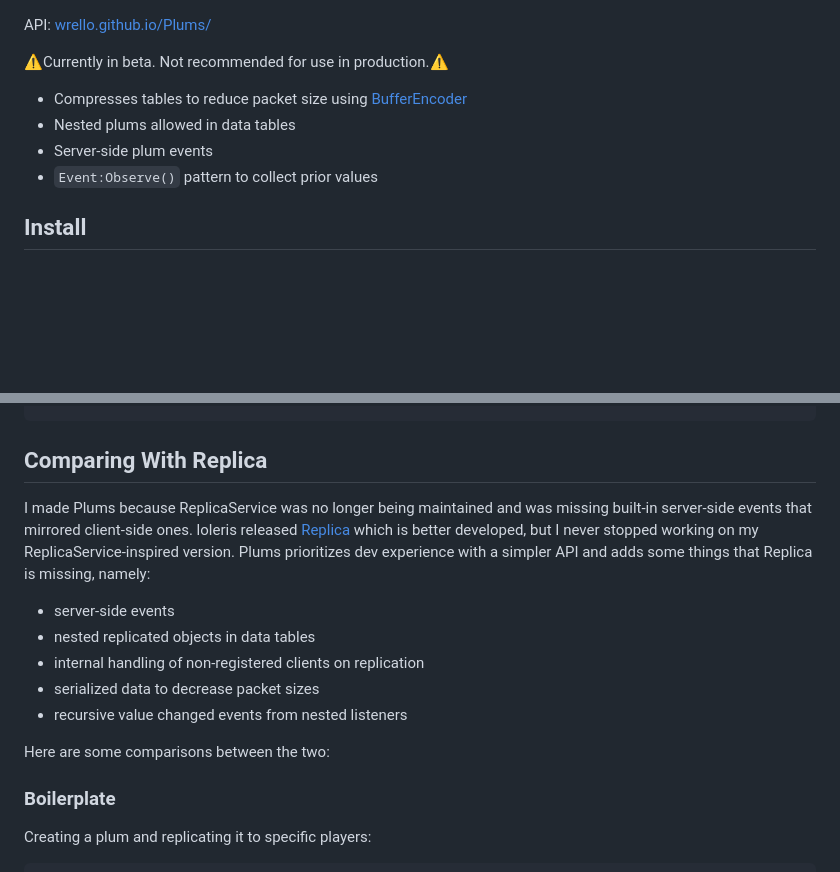
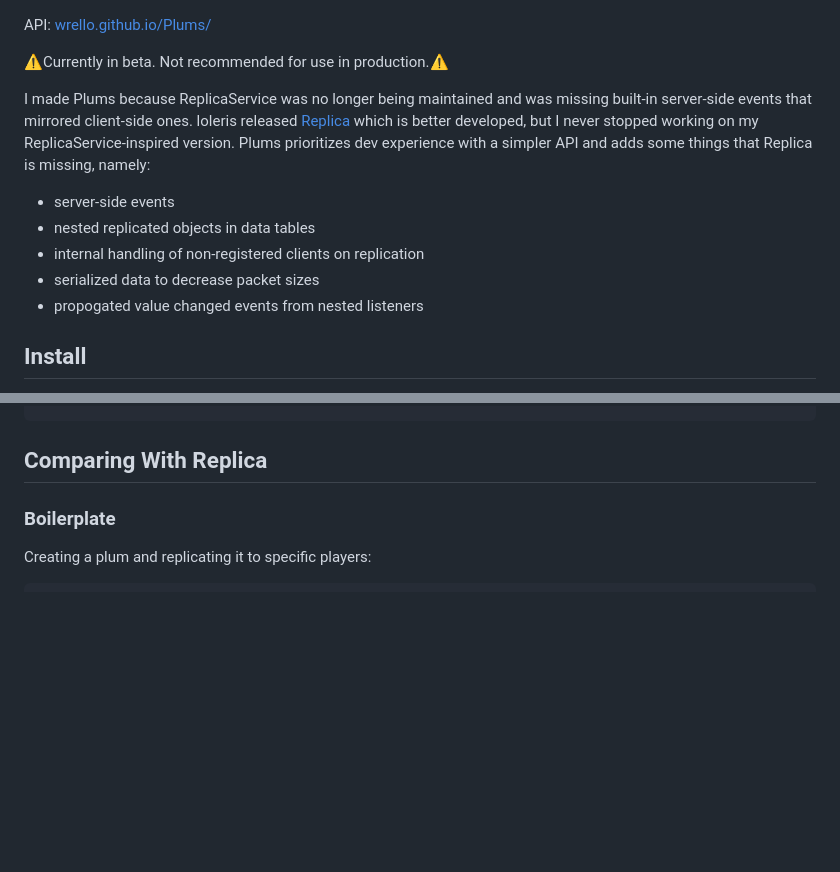
Before and after one commit to wrello/Plums, a Markdown page: README.md, 2 parts joined by grey strips. GitHub-like rendering; blank space fills up the shorter version.

````diff
--- a/README.md
+++ b/README.md
@@ -5,10 +5,12 @@ API: [wrello.github.io/Plums/](https://wrello.github.io/Plums/)
 
 ⚠️Currently in beta. Not recommended for use in production.⚠️
 
-- Compresses tables to reduce packet size using [BufferEncoder](https://devforum.roblox.com/t/bufferencoder-very-efficient-table-to-buffer-serializer-that-doesn%E2%80%99t-use-schemas/3584699/32)
-- Nested plums allowed in data tables
-- Server-side plum events
-- `Event:Observe()` pattern to collect prior values
+I made Plums because ReplicaService was no longer being maintained and was missing built-in server-side events that mirrored client-side ones. loleris released [Replica](https://github.com/MadStudioRoblox/Replica) which is better developed, but I never stopped working on my ReplicaService-inspired version. Plums prioritizes dev experience with a simpler API and adds some things that Replica is missing, namely:
+- server-side events
+- nested replicated objects in data tables
+- internal handling of non-registered clients on replication
+- serialized data to decrease packet sizes
+- propogated value changed events from nested listeners
 
 <h2>Install</h2>
 
@@ -53,15 +55,6 @@ end)
 ```
 
 <h2>Comparing With Replica</h2>
-
-I made Plums because ReplicaService was no longer being maintained and was missing built-in server-side events that mirrored client-side ones. loleris released [Replica](https://github.com/MadStudioRoblox/Replica) which is better developed, but I never stopped working on my ReplicaService-inspired version. Plums prioritizes dev experience with a simpler API and adds some things that Replica is missing, namely:
-- server-side events
-- nested replicated objects in data tables
-- internal handling of non-registered clients on replication
-- serialized data to decrease packet sizes
-- recursive value changed events from nested listeners
-
-Here are some comparisons between the two:
 
 <h3>Boilerplate</h3>
 
````
